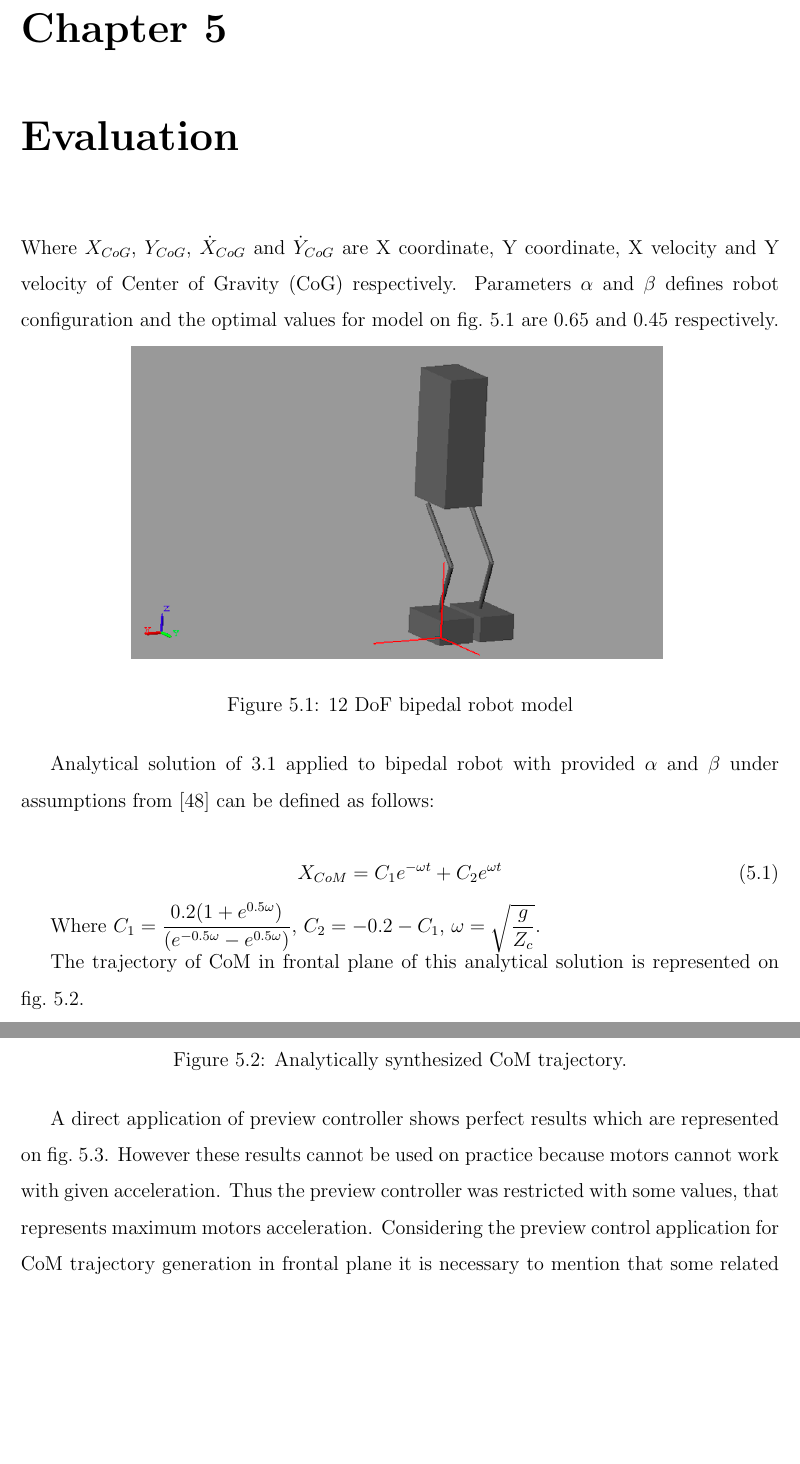
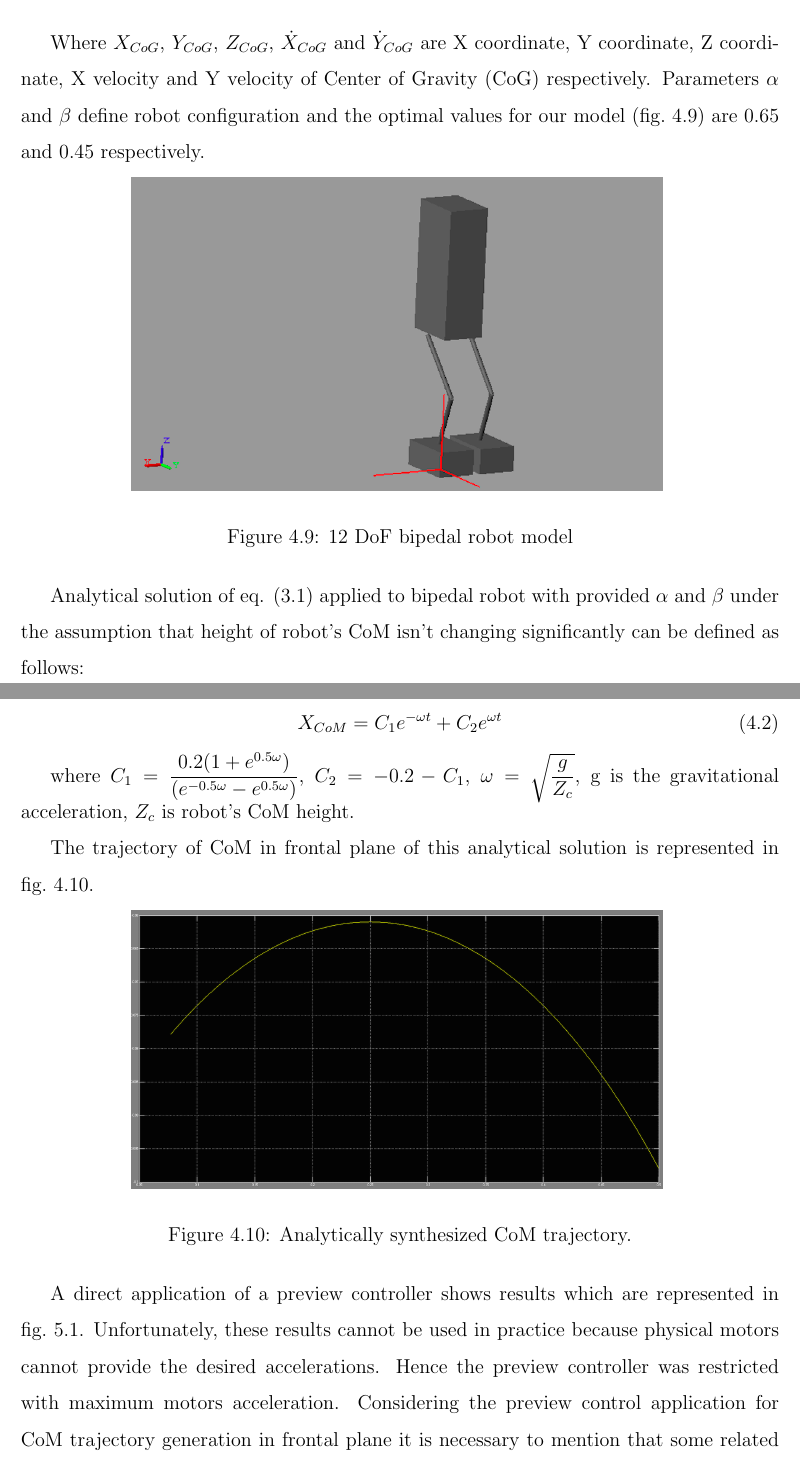
Before and after one commit to Aelphy/innopolis, a LaTeX thesis (thesis/thesis.tex): two parts of pages 42 and 43 of 55 before the commit and two parts of pages 41 and 42 of 55 after it, joined at a grey line, cut at the place of the change, the shorter picture padded with empty space. Compiled offline with pdfLaTeX.

Commit message:
thesis workout

```diff
--- a/thesis/thesis.tex
+++ b/thesis/thesis.tex
@@ -762,8 +762,8 @@
 					Y_{CoG}(t) = Y_{CoG}(0) cosh \left( \sqrt{\dfrac{g}{\beta Z_{CoG}}} t \right) + \sqrt{\dfrac{\beta Z_{CoG}}{g}} \dot{Y}_{CoG}(0) sinh \left( \sqrt{\dfrac{g}{\beta Z_{CoG}}} t \right)
 				\end{split}
 			\end{equation}
-	\chapter{Evaluation}
-		Where $X_{CoG}$, $Y_{CoG}$, $\dot{X}_{CoG}$ and $\dot{Y}_{CoG}$ are X coordinate, Y coordinate, X velocity and Y velocity of Center of Gravity (CoG) respectively. Parameters $\alpha$ and $\beta$ defines robot configuration and the optimal values for model on \cref{fig:21} are 0.65 and 0.45 respectively.
+
+			Where $X_{CoG}$, $Y_{CoG}$,  $Z_{CoG}$, $\dot{X}_{CoG}$ and $\dot{Y}_{CoG}$ are X coordinate, Y coordinate, Z coordinate, X velocity and Y velocity of Center of Gravity (CoG) respectively. Parameters $\alpha$ and $\beta$ define robot configuration and the optimal values for our model (\cref{fig:21}) are 0.65 and 0.45 respectively.
 
 			\begin{figure}[H]
 				\vspace{-0.2cm}
@@ -774,15 +774,15 @@
 				\vspace{-0.1cm}
 			\end{figure}
 
-		Analytical solution of \ref{eq:eqv1} applied to bipedal robot with provided $\alpha$ and $\beta$ under assumptions from \cite{ha2007effective} can be defined as follows:
+			Analytical solution of eq. (\ref{eq:eqv1}) applied to bipedal robot with provided $\alpha$ and $\beta$ under the assumption that height of robot's CoM isn't changing significantly can be defined as follows:
 
 			\begin{equation}
 			X_{CoM} = C_1 e^{-\omega t} + C_2 e^{\omega t}
 			\end{equation}
 
-		Where $C_1 = \dfrac{0.2(1+e^{0.5\omega })}{(e^{-0.5\omega }-e^{0.5\omega })}$, $C_2=-0.2-C_1$, $\omega = \sqrt{\dfrac{g}{Z_c}}$.
+			where $C_1 = \dfrac{0.2(1+e^{0.5\omega })}{(e^{-0.5\omega }-e^{0.5\omega })}$, $C_2=-0.2-C_1$, $\omega = \sqrt{\dfrac{g}{Z_c}}$, g is the gravitational acceleration, $Z_c$ is robot's CoM height.
 
-		The trajectory of CoM in frontal plane of this analytical solution is represented on \cref{fig:24}.
+			The trajectory of CoM in frontal plane of this analytical solution is represented in \cref{fig:24}.
 
 			\begin{figure}[H]
 				\vspace{-0.2cm}
@@ -793,8 +793,9 @@
 				\vspace{-0.1cm}
 			\end{figure}
 
-		A direct application of preview controller shows perfect results which are represented on \cref{fig:25}. However these results cannot be used on practice because motors cannot work with given acceleration. Thus the preview controller was restricted with some values, that represents maximum motors acceleration.
+			A direct application of a preview controller shows results which are represented in \cref{fig:25}. Unfortunately, these results cannot be used in practice because physical motors cannot provide the desired accelerations. Hence the preview controller was restricted with maximum motors acceleration.
 			Considering the preview control application for CoM trajectory generation in frontal plane it is necessary to mention that some related works, for example \cite{choi2006fuzzy} consider control signal not in the form of \ref{eq:pc1} but in the form of \ref{eq:pc4}.
+	\chapter{Evaluation}
 
 		\begin{figure}[H]
 			\vspace{-0.2cm}
```
Also changed, not shown: thesis/thesis.pdf, 3 other files. Lines whose indentation alone changed are shown as unchanged.
